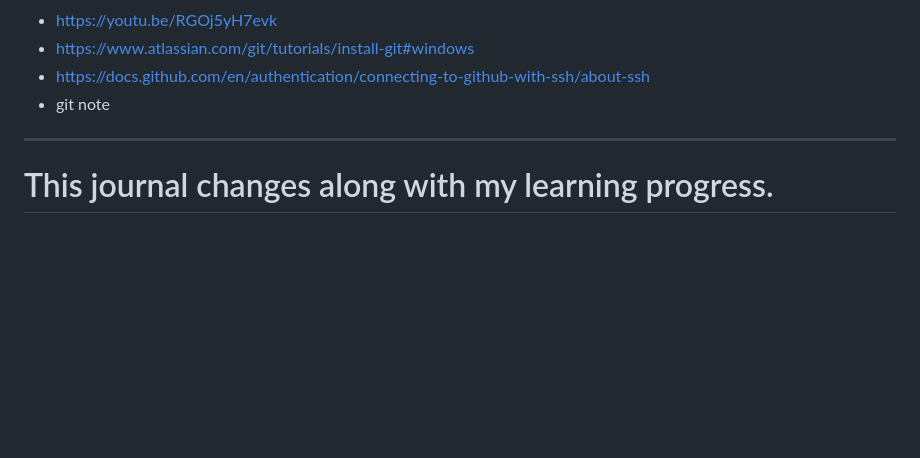
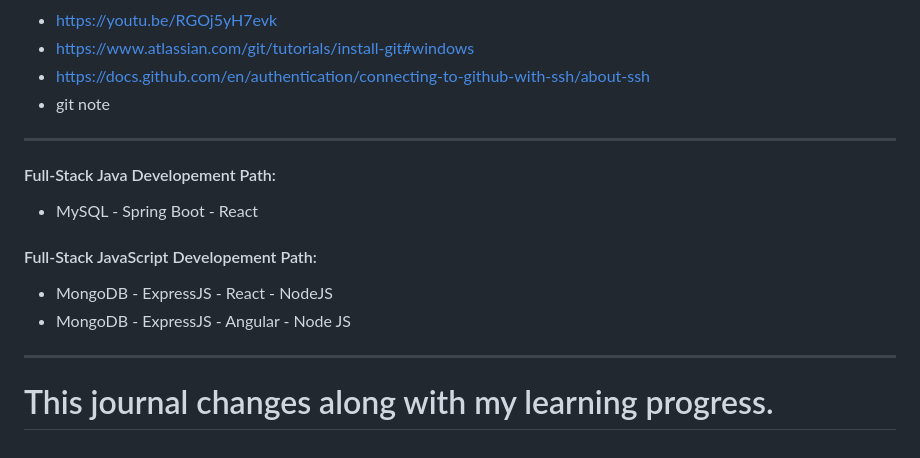
Before and after one commit to quyennNguyen/learningExperience, a Markdown page: README.md, the part around the change. Drawn GitHub-style; blank space fills up the shorter version.

```diff
--- a/README.md
+++ b/README.md
@@ -107,4 +107,12 @@
 
 ***
 
+#### Full-Stack Java Developement Path:
+* MySQL - Spring Boot - React
+#### Full-Stack JavaScript Developement Path:
+* MongoDB - ExpressJS - React - NodeJS
+* MongoDB - ExpressJS - Angular - Node JS
+
+***
+
 # This journal changes along with my learning progress.
```
